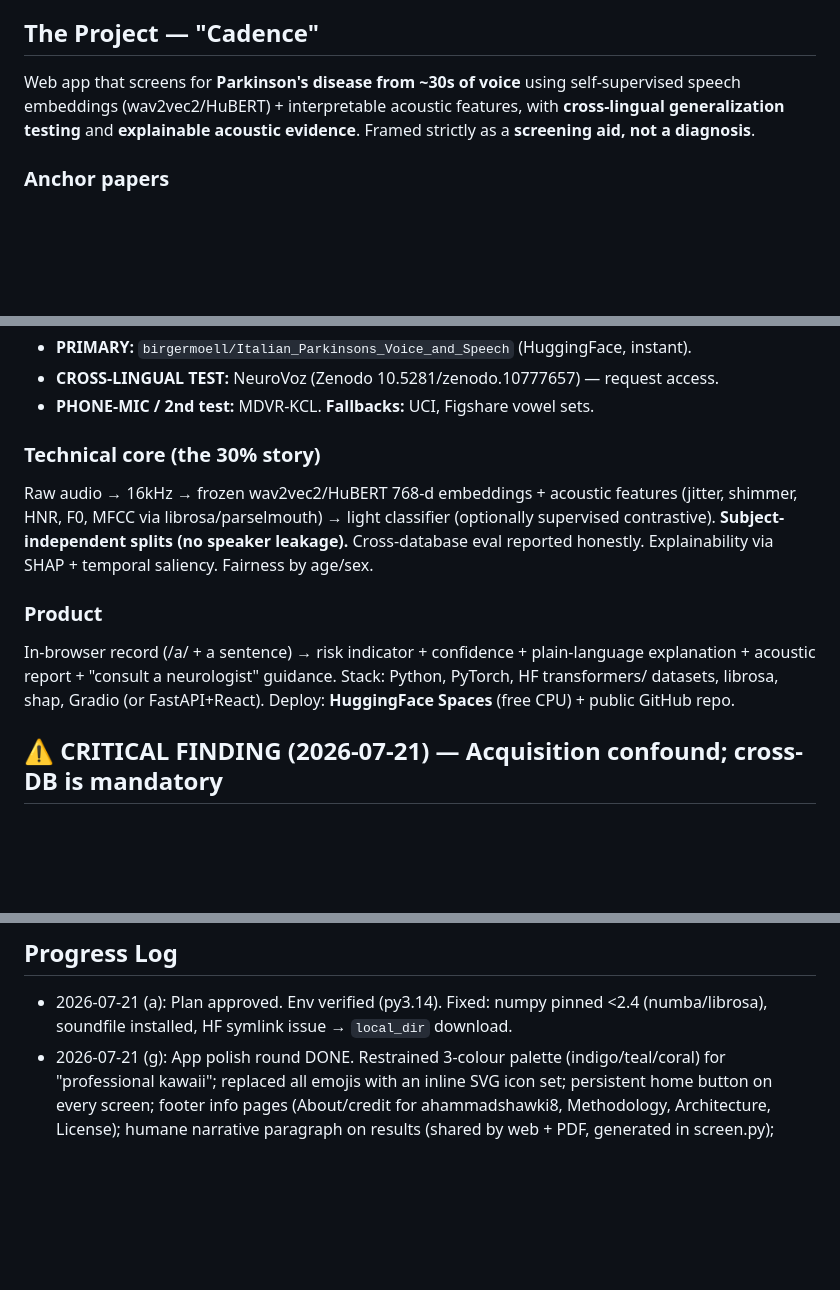
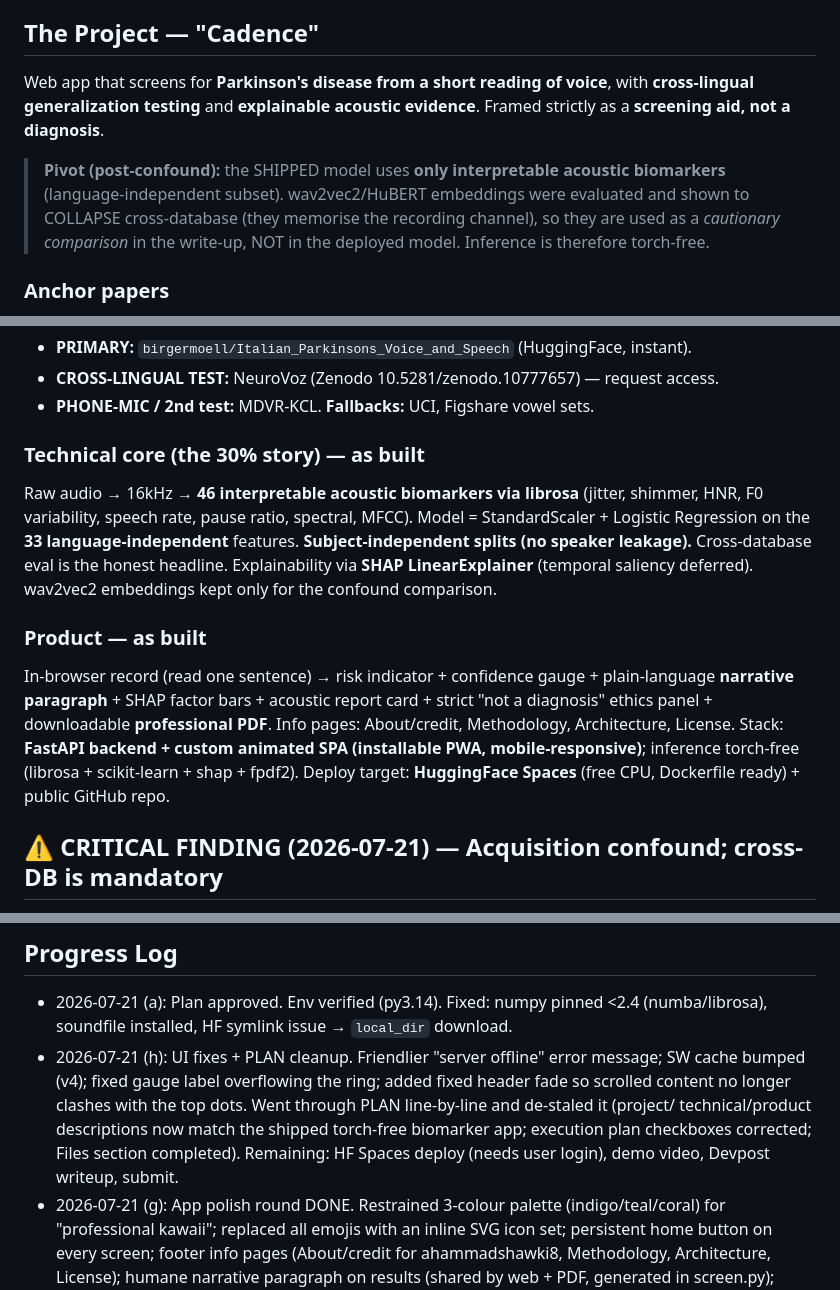
Before and after one commit to ahammadshawki8/CADENCE, a Markdown page: PLAN.md, 3 parts joined by grey strips. GitHub-like rendering; blank space fills up the shorter version.

```diff
--- a/PLAN.md
+++ b/PLAN.md
@@ -27,10 +27,14 @@ Best Web AI App, Most Impactful, Data-Driven Insights) at the ML Empowerment Bui
   cross-database evaluation — and **no Edition-1 winner did speech/neuro screening** (originality).
 
 ## The Project — "Cadence"
-Web app that screens for **Parkinson's disease from ~30s of voice** using self-supervised speech
-embeddings (wav2vec2/HuBERT) + interpretable acoustic features, with **cross-lingual generalization
-testing** and **explainable acoustic evidence**. Framed strictly as a **screening aid, not a
-diagnosis**.
+Web app that screens for **Parkinson's disease from a short reading of voice**, with
+**cross-lingual generalization testing** and **explainable acoustic evidence**. Framed strictly as
+a **screening aid, not a diagnosis**.
+
+> **Pivot (post-confound):** the SHIPPED model uses **only interpretable acoustic biomarkers**
+> (language-independent subset). wav2vec2/HuBERT embeddings were evaluated and shown to COLLAPSE
+> cross-database (they memorise the recording channel), so they are used as a *cautionary
+> comparison* in the write-up, NOT in the deployed model. Inference is therefore torch-free.
 
 ### Anchor papers
 - medRxiv 2024.04.10.24305599 — wav2vec embeddings in PD speech, cross-database.
@@ -43,17 +47,20 @@ diagnosis**.
 - **CROSS-LINGUAL TEST:** NeuroVoz (Zenodo 10.5281/zenodo.10777657) — request access.
 - **PHONE-MIC / 2nd test:** MDVR-KCL. **Fallbacks:** UCI, Figshare vowel sets.
 
-### Technical core (the 30% story)
-Raw audio → 16kHz → frozen wav2vec2/HuBERT 768-d embeddings + acoustic features (jitter, shimmer,
-HNR, F0, MFCC via librosa/parselmouth) → light classifier (optionally supervised contrastive).
-**Subject-independent splits (no speaker leakage).** Cross-database eval reported honestly.
-Explainability via SHAP + temporal saliency. Fairness by age/sex.
+### Technical core (the 30% story) — as built
+Raw audio → 16kHz → **46 interpretable acoustic biomarkers via librosa** (jitter, shimmer, HNR, F0
+variability, speech rate, pause ratio, spectral, MFCC). Model = StandardScaler + Logistic
+Regression on the **33 language-independent** features. **Subject-independent splits (no speaker
+leakage).** Cross-database eval is the honest headline. Explainability via **SHAP LinearExplainer**
+(temporal saliency deferred). wav2vec2 embeddings kept only for the confound comparison.
 
-### Product
-In-browser record (/a/ + a sentence) → risk indicator + confidence + plain-language explanation +
-acoustic report + "consult a neurologist" guidance. Stack: Python, PyTorch, HF transformers/
-datasets, librosa, shap, Gradio (or FastAPI+React). Deploy: **HuggingFace Spaces** (free CPU) +
-public GitHub repo.
+### Product — as built
+In-browser record (read one sentence) → risk indicator + confidence gauge + plain-language
+**narrative paragraph** + SHAP factor bars + acoustic report card + strict "not a diagnosis" ethics
+panel + downloadable **professional PDF**. Info pages: About/credit, Methodology, Architecture,
+License. Stack: **FastAPI backend + custom animated SPA (installable PWA, mobile-responsive)**;
+inference torch-free (librosa + scikit-learn + shap + fpdf2). Deploy target: **HuggingFace Spaces**
+(free CPU, Dockerfile ready) + public GitHub repo.
 
 ## ⚠️ CRITICAL FINDING (2026-07-21) — Acquisition confound; cross-DB is mandatory
 The Italian dataset has a severe recording-condition confound between cohorts. Evidence:
@@ -136,6 +150,12 @@ The Italian dataset has a severe recording-condition confound between cohorts. E
 ## Progress Log
 - 2026-07-21 (a): Plan approved. Env verified (py3.14). Fixed: numpy pinned <2.4 (numba/librosa),
   soundfile installed, HF symlink issue → `local_dir` download.
+- 2026-07-21 (h): UI fixes + PLAN cleanup. Friendlier "server offline" error message; SW cache
+  bumped (v4); fixed gauge label overflowing the ring; added fixed header fade so scrolled content
+  no longer clashes with the top dots. Went through PLAN line-by-line and de-staled it (project/
+  technical/product descriptions now match the shipped torch-free biomarker app; execution plan
+  checkboxes corrected; Files section completed). Remaining: HF Spaces deploy (needs user login),
+  demo video, Devpost writeup, submit.
 - 2026-07-21 (g): App polish round DONE. Restrained 3-colour palette (indigo/teal/coral) for
   "professional kawaii"; replaced all emojis with an inline SVG icon set; persistent home button on
   every screen; footer info pages (About/credit for ahammadshawki8, Methodology, Architecture,
```
Also changed, not shown: other parts of PLAN.md (+40 -33 lines).
